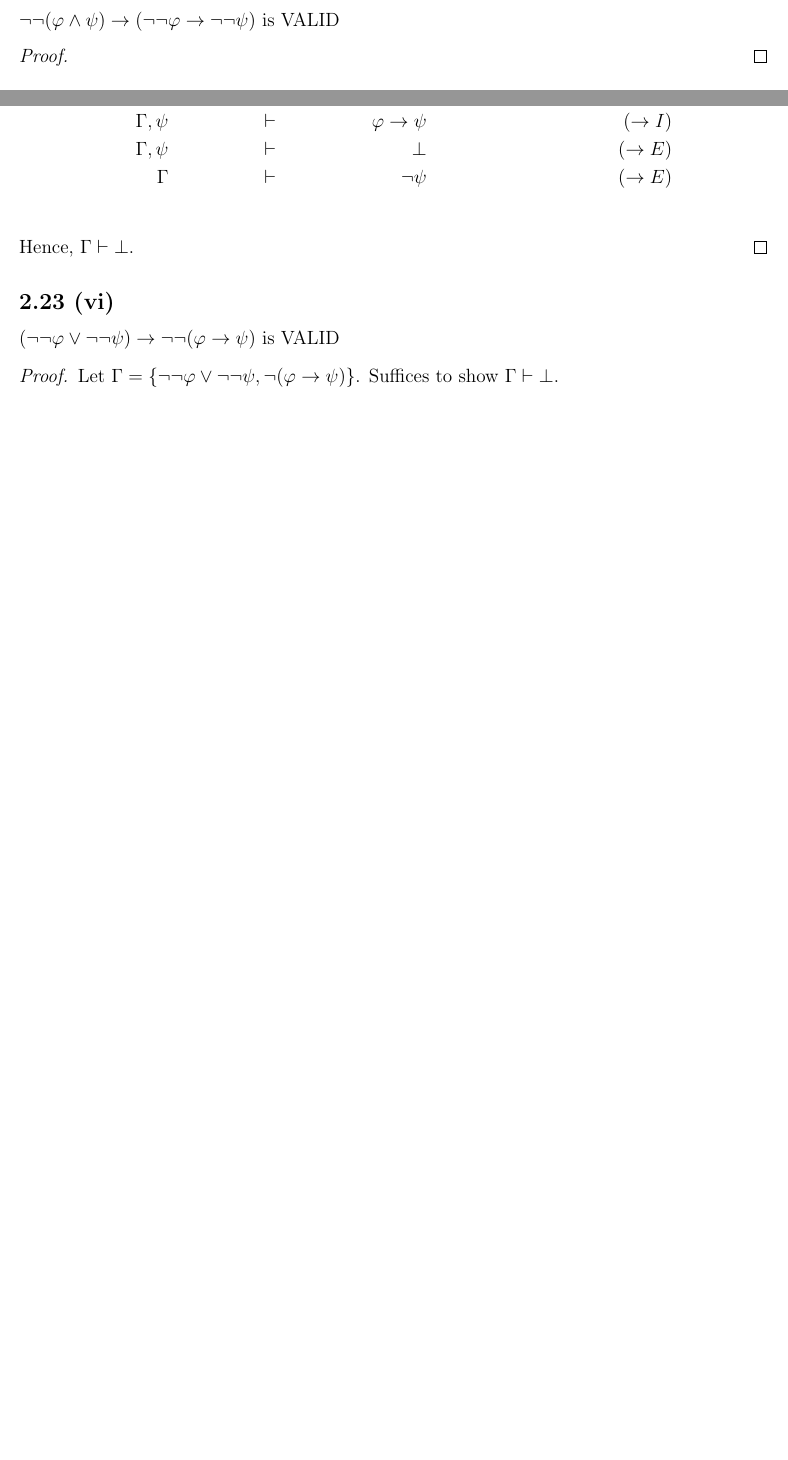
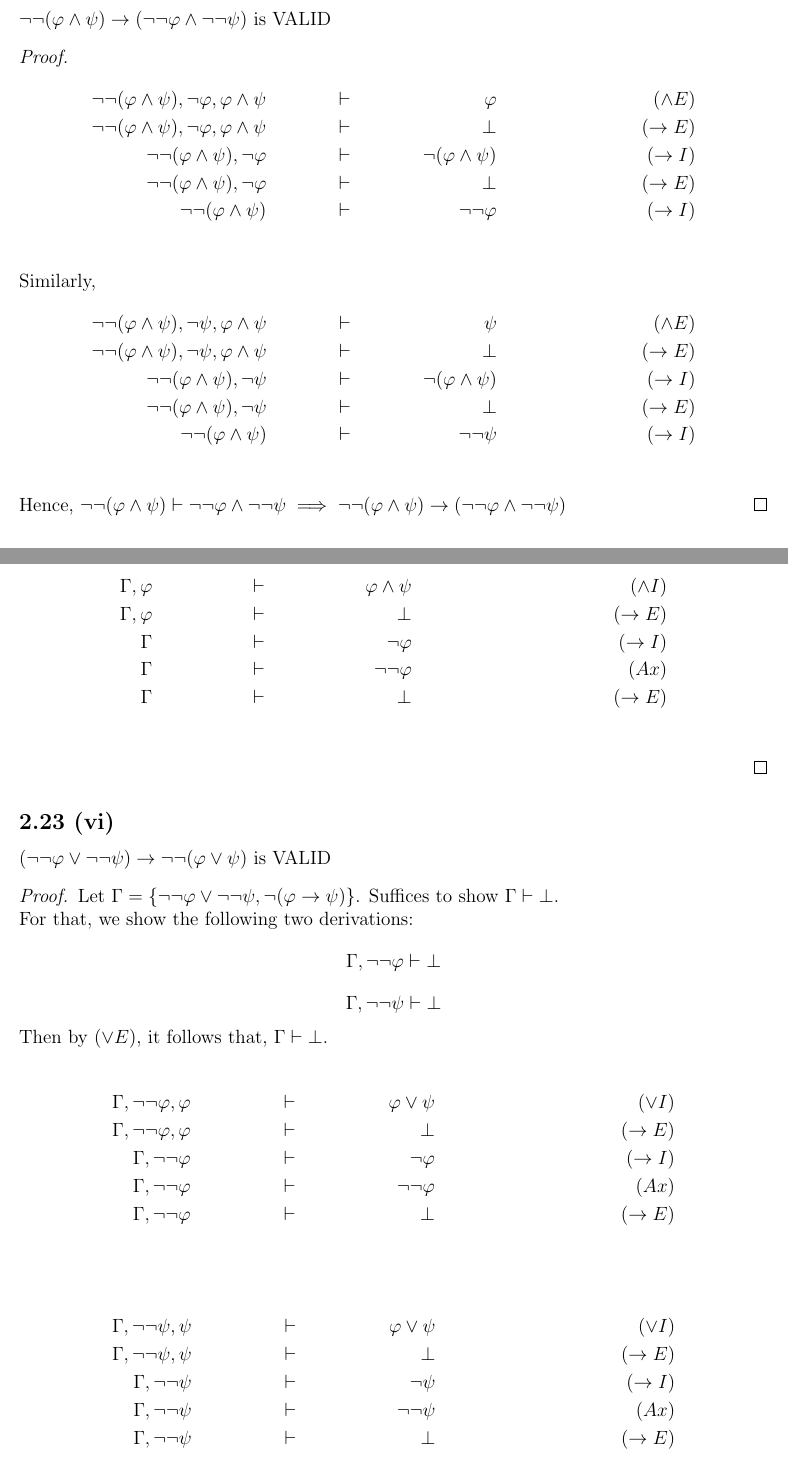
Before and after one commit to kishlaya/assignments, a LaTeX problem sheet (proofs_and_types/assignment1.tex): two parts of pages 12 and 14 of 16 before the commit and two parts of pages 13 and 15 of 17 after it, joined at a grey line, cut so that both start at the same text, the shorter picture padded with empty space. Compiled offline with pdfLaTeX.

Commit message:
proofs for 2.23 completed

```diff
--- a/proofs_and_types/assignment1.tex
+++ b/proofs_and_types/assignment1.tex
@@ -508,10 +517,27 @@ $\neg \neg(\varphi \rightarrow \psi) \rightarrow (\neg \neg \varphi \rightarrow
 \end{proof}
 
 \subsection*{2.23 (ii)}
-$\neg \neg(\varphi \wedge \psi) \rightarrow (\neg \neg \varphi \rightarrow \neg \neg \psi)$ is VALID
+$\neg \neg(\varphi \wedge \psi) \rightarrow (\neg \neg \varphi \wedge \neg \neg \psi)$ is VALID
 
 \begin{proof}
+\begin{align*}
+    \neg \neg (\varphi \wedge \psi), \neg \varphi, \varphi \wedge \psi &&\vdash&& \varphi &&&& (\wedge E) \\
+    \neg \neg (\varphi \wedge \psi), \neg \varphi, \varphi \wedge \psi &&\vdash&& \bot &&&& (\rightarrow E) \\
+    \neg \neg (\varphi \wedge \psi), \neg \varphi &&\vdash&& \neg (\varphi \wedge \psi) &&&& (\rightarrow I) \\
+    \neg \neg (\varphi \wedge \psi), \neg \varphi  &&\vdash&& \bot &&&& (\rightarrow E) \\
+    \neg \neg (\varphi \wedge \psi) &&\vdash&& \neg \neg \varphi &&&& (\rightarrow I) \\
+\end{align*}
 
+Similarly,
+\begin{align*}
+    \neg \neg (\varphi \wedge \psi), \neg \psi, \varphi \wedge \psi &&\vdash&& \psi &&&& (\wedge E) \\
+    \neg \neg (\varphi \wedge \psi), \neg \psi, \varphi \wedge \psi &&\vdash&& \bot &&&& (\rightarrow E) \\
+    \neg \neg (\varphi \wedge \psi), \neg \psi &&\vdash&& \neg (\varphi \wedge \psi) &&&& (\rightarrow I) \\
+    \neg \neg (\varphi \wedge \psi), \neg \psi  &&\vdash&& \bot &&&& (\rightarrow E) \\
+    \neg \neg (\varphi \wedge \psi) &&\vdash&& \neg \neg \psi &&&& (\rightarrow I) \\
+\end{align*}
+
+Hence, $\neg \neg (\varphi \wedge \psi) \vdash \neg \neg \varphi \wedge \neg \neg \psi \implies \neg \neg (\varphi \wedge \psi) \rightarrow (\neg \neg \varphi \wedge \neg \neg \psi)$
 \end{proof}
 
 \subsection*{2.23 (iii)}
@@ -564,20 +590,40 @@ Let $\Gamma = \{\neg \neg \varphi \wedge \neg \neg \psi, \neg(\varphi \rightarro
 
 \begin{align*}
-    \Gamma &&\vdash&& \neg \neg \psi &&&& (\wedge E) \\
-    \Gamma, \varphi, \psi &&\vdash&& \psi &&&& (Ax) \\
-    \Gamma, \psi &&\vdash&& \varphi \rightarrow \psi &&&& (\rightarrow I) \\
-    \Gamma, \psi &&\vdash&& \bot &&&& (\rightarrow E) \\
-    \Gamma &&\vdash&& \neg \psi &&&& (\rightarrow E) \\
+    \Gamma, \varphi &&\vdash&& \varphi \wedge \psi &&&& (\wedge I) \\
+    \Gamma, \varphi &&\vdash&& \bot &&&& (\rightarrow E) \\
+    \Gamma &&\vdash&& \neg \varphi &&&& (\rightarrow I) \\
+    \Gamma &&\vdash&& \neg \neg \varphi &&&& (Ax) \\
+    \Gamma &&\vdash&& \bot &&&& (\rightarrow E) \\
 \end{align*}
-
-Hence, $\Gamma \vdash \bot$.
 \end{proof}
 
 \subsection*{2.23 (vi)}
-$(\neg \neg \varphi \vee \neg \neg \psi) \rightarrow \neg \neg (\varphi \rightarrow \psi)$ is VALID
+$(\neg \neg \varphi \vee \neg \neg \psi) \rightarrow \neg \neg (\varphi \vee \psi)$ is VALID
 
 \begin{proof}
 Let $\Gamma = \{\neg \neg \varphi \vee \neg \neg \psi, \neg(\varphi \rightarrow \psi)\}$. Suffices to show $\Gamma \vdash \bot$.
+
+For that, we show the following two derivations:
+$$\Gamma, \neg \neg \varphi \vdash \bot$$
+$$\Gamma, \neg \neg \psi \vdash \bot$$
+
+Then by $(\vee E)$, it follows that, $\Gamma \vdash \bot$.
+
+\begin{align*}
+    \Gamma, \neg \neg \varphi, \varphi &&\vdash&& \varphi \vee \psi &&&& (\vee I) \\
+    \Gamma, \neg \neg \varphi, \varphi &&\vdash&& \bot &&&& (\rightarrow E) \\
+    \Gamma, \neg \neg \varphi &&\vdash&& \neg \varphi &&&& (\rightarrow I) \\
+    \Gamma, \neg \neg \varphi &&\vdash&& \neg \neg \varphi &&&& (Ax) \\
+    \Gamma, \neg \neg \varphi &&\vdash&& \bot &&&& (\rightarrow E) \\
+\end{align*}
+
+\begin{align*}
+    \Gamma, \neg \neg \psi, \psi &&\vdash&& \varphi \vee \psi &&&& (\vee I) \\
+    \Gamma, \neg \neg \psi, \psi &&\vdash&& \bot &&&& (\rightarrow E) \\
+    \Gamma, \neg \neg \psi &&\vdash&& \neg \psi &&&& (\rightarrow I) \\
+    \Gamma, \neg \neg \psi &&\vdash&& \neg \neg \psi &&&& (Ax) \\
+    \Gamma, \neg \neg \psi &&\vdash&& \bot &&&& (\rightarrow E) \\
+\end{align*}
 
 \end{proof}
 
```
Also changed, not shown: proofs_and_types/assignment1.tex (21 more changed lines).
